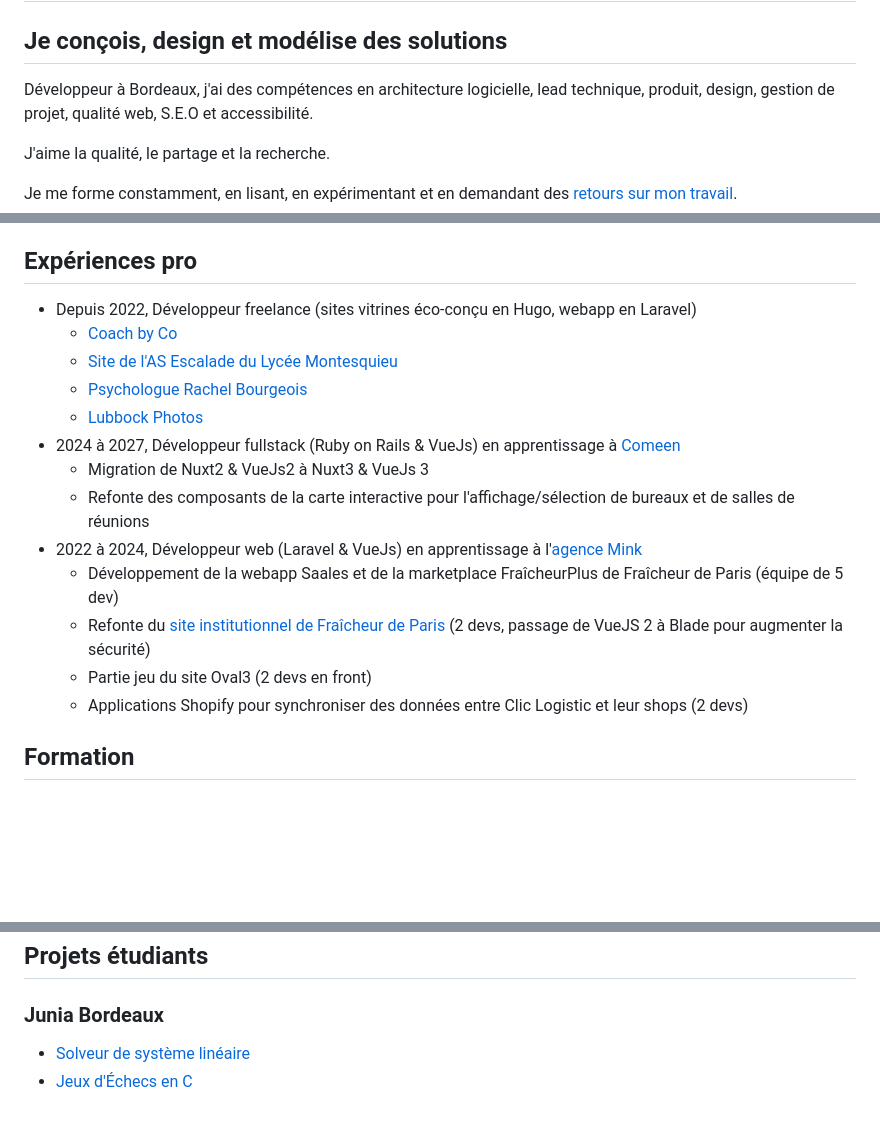
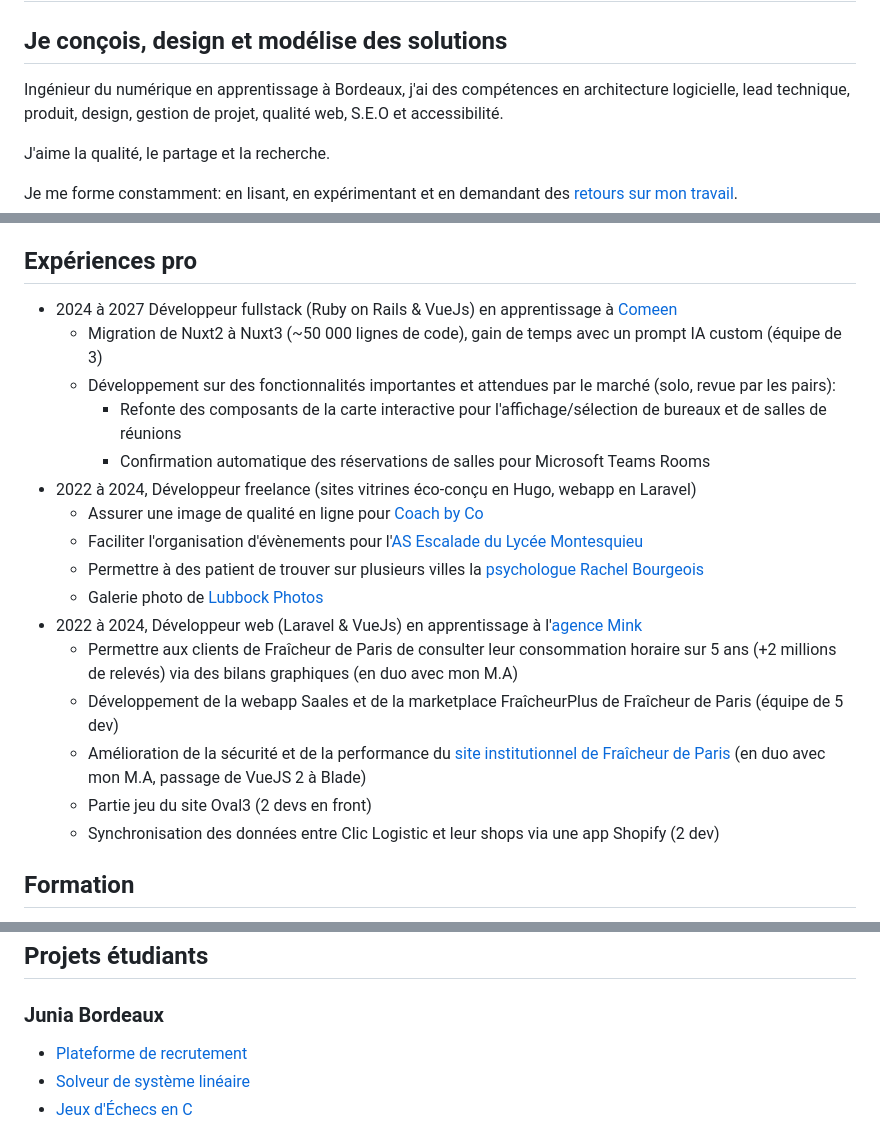
Before and after one commit to arthaud-proust/arthaud-proust, a Markdown page: README.md, 3 parts joined by grey strips. Drawn GitHub-style; blank space fills up the shorter version.

```diff
--- a/README.md
+++ b/README.md
@@ -6,12 +6,12 @@
 
 ## Je conçois, design et modélise des solutions
 
-Développeur à Bordeaux, j'ai des compétences en architecture logicielle, lead technique, produit, design, gestion de projet, qualité web, S.E.O et
+Ingénieur du numérique en apprentissage à Bordeaux, j'ai des compétences en architecture logicielle, lead technique, produit, design, gestion de projet, qualité web, S.E.O et
 accessibilité.
 
 J'aime la qualité, le partage et la recherche.
 
-Je me forme constamment, en lisant, en expérimentant et en demandant des [retours sur mon travail](/on-a-travaille-ensemble).
+Je me forme constamment: en lisant, en expérimentant et en demandant des [retours sur mon travail](/on-a-travaille-ensemble).
 
 </article>
 
@@ -19,20 +19,22 @@ Je me forme constamment, en lisant, en expérimentant et en demandant des [retou
 
 ## Expériences pro
 
-- Depuis 2022, Développeur freelance (sites vitrines éco-conçu en Hugo, webapp en Laravel)
-    - [Coach by Co](https://coachbyco.fr)
-    - [Site de l'AS Escalade du Lycée Montesquieu](https://escalade-montesquieu.fr)
-    - [Psychologue Rachel Bourgeois](https://rachelbourgeois-psychologue.fr/)
-    - [Lubbock Photos](https://lubbockphotos.com)
-- 2024 à 2027, Développeur fullstack (Ruby on Rails & VueJs) en apprentissage à [Comeen](https://comeen.com)
-    - Migration de Nuxt2 & VueJs2 à Nuxt3 & VueJs 3
-    - Refonte des composants de la carte interactive pour l'affichage/sélection de bureaux et de salles de réunions
+- <span>2024 à 2027</span> Développeur fullstack (Ruby on Rails & VueJs) en apprentissage à [Comeen](https://comeen.com)
+    - Migration de Nuxt2 à Nuxt3 (~50 000 lignes de code), gain de temps avec un prompt IA custom (équipe de 3)
+    - Développement sur des fonctionnalités importantes et attendues par le marché (solo, revue par les pairs):
+      - Refonte des composants de la carte interactive pour l'affichage/sélection de bureaux et de salles de réunions
+      - Confirmation automatique des réservations de salles pour Microsoft Teams Rooms
+- 2022 à 2024, Développeur freelance (sites vitrines éco-conçu en Hugo, webapp en Laravel)
+    - Assurer une image de qualité en ligne pour [Coach by Co](https://coachbyco.fr)
+    - Faciliter l'organisation d'évènements pour l'[AS Escalade du Lycée Montesquieu](https://escalade-montesquieu.fr)
+    - Permettre à des patient de trouver sur plusieurs villes la [psychologue Rachel Bourgeois](https://rachelbourgeois-psychologue.fr/)
+    - Galerie photo de [Lubbock Photos](https://lubbockphotos.com)
 - 2022 à 2024, Développeur web (Laravel & VueJs) en apprentissage à l'[agence Mink](https://mink-agency.com)
+    - Permettre aux clients de Fraîcheur de Paris de consulter leur consommation horaire sur 5 ans (+2 millions de relevés) via des bilans graphiques (en duo avec mon M.A)
     - Développement de la webapp Saales et de la marketplace FraîcheurPlus de Fraîcheur de Paris (équipe de 5 dev)
-    - Refonte du [site institutionnel de Fraîcheur de Paris](https://www.fraicheurdeparis.fr/) (2 devs, passage de VueJS 2 à Blade pour augmenter la
-      sécurité)
+    - Amélioration de la sécurité et de la performance du [site institutionnel de Fraîcheur de Paris](https://www.fraicheurdeparis.fr/) (en duo avec mon M.A, passage de VueJS 2 à Blade)
     - Partie jeu du site Oval3 (2 devs en front)
-    - Applications Shopify pour synchroniser des données entre Clic Logistic et leur shops (2 devs)
+    - Synchronisation des données entre Clic Logistic et leur shops via une app Shopify (2 dev)
 
 </article>
 
@@ -102,6 +104,7 @@ Je me forme constamment, en lisant, en expérimentant et en demandant des [retou
 
 ### Junia Bordeaux
 
+- [Plateforme de recrutement](https://juniajobs.arthaud.dev/)
 - [Solveur de système linéaire](https://matrix-resolution.netlify.app/)
 - [Jeux d'Échecs en C](https://github.com/arthaud-proust/c-chess)
 
```
Also changed, not shown: other parts of README.md (+1 -1 lines).
